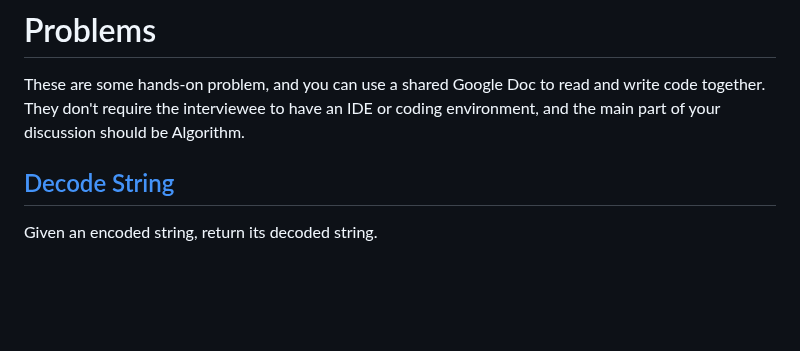
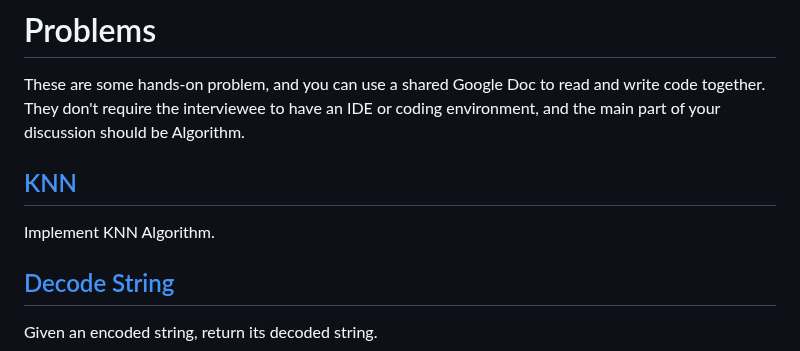
Before and after one commit to 1995parham-teaching/interviews, a Markdown page: problems/README.md, the part around the change. Rendered like a GitHub page; blank space fills up the shorter version.

Commit message:
feat: add knn problem description

```diff
--- a/problems/README.md
+++ b/problems/README.md
@@ -3,6 +3,10 @@
 These are some hands-on problem, and you can use a shared Google Doc to read and write code together.
 They don't require the interviewee to have an IDE or coding environment, and the main part of your discussion
 should be Algorithm.
+
+## [KNN](./knn)
+
+Implement KNN Algorithm.
 
 ## [Decode String](./decode-string)
 
```
